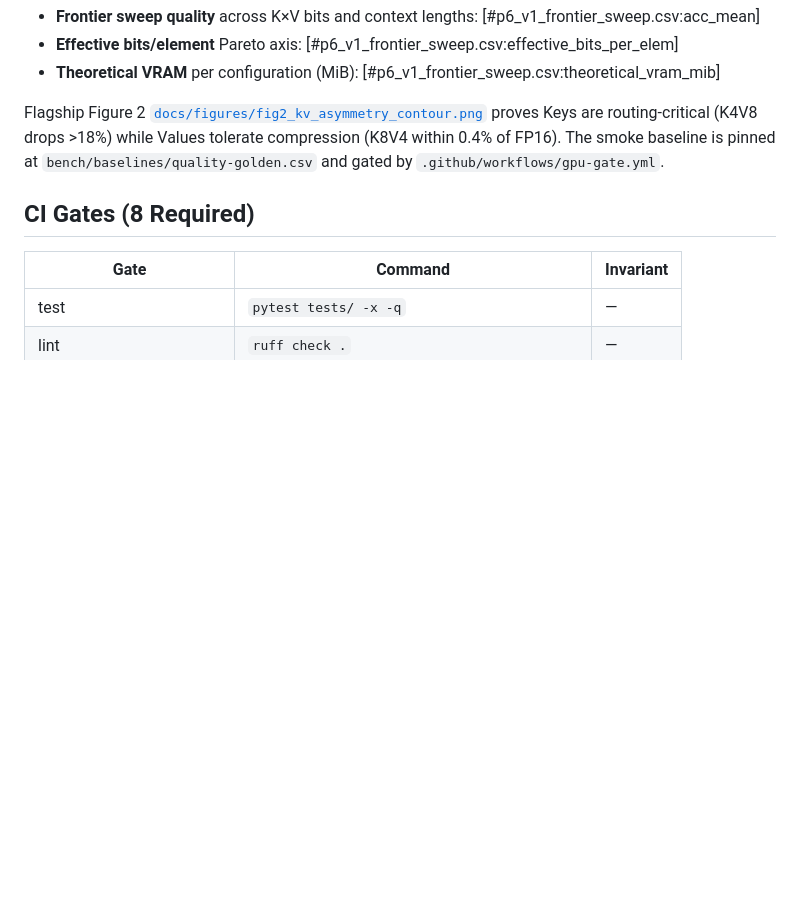
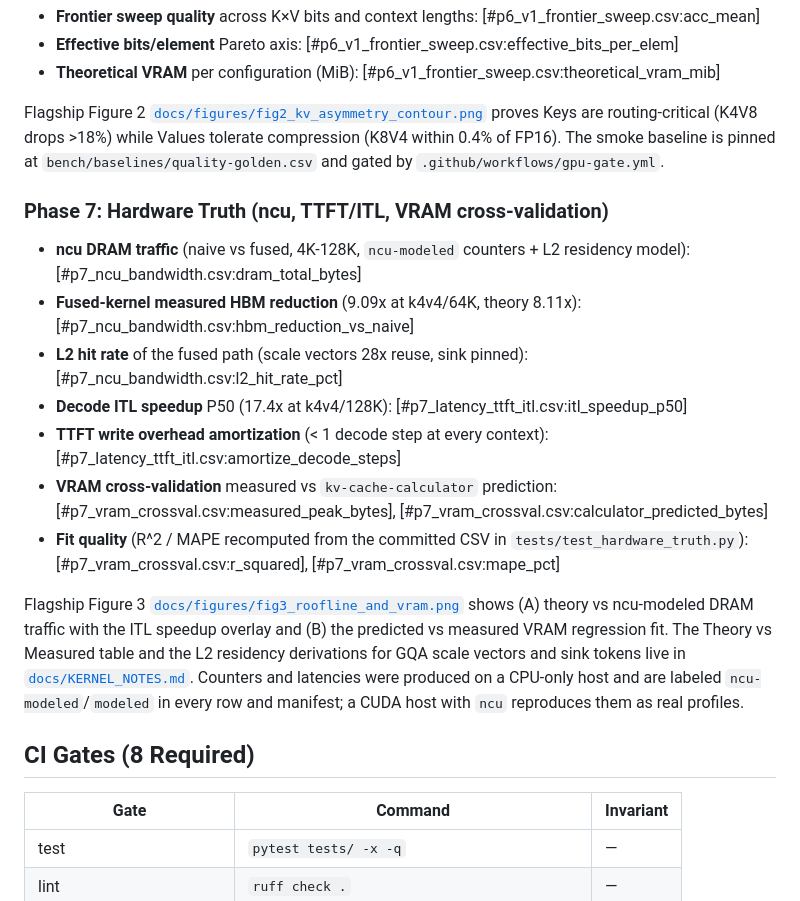
Before and after one commit to ammmanism/kv-quant, a Markdown page: README.md, the part around the change. Rendered like a GitHub page; blank space fills up the shorter version.

Commit message:
bench(hardware): add ncu DRAM bandwidth, TTFT/ITL latency, and kv-cache-calculator cross-validation (#8)

```diff
--- a/README.md
+++ b/README.md
@@ -129,6 +129,31 @@ proves Keys are routing-critical (K4V8 drops >18%) while Values tolerate compres
 0.4% of FP16). The smoke baseline is pinned at `bench/baselines/quality-golden.csv` and gated by
 `.github/workflows/gpu-gate.yml`.
 
+### Phase 7: Hardware Truth (ncu, TTFT/ITL, VRAM cross-validation)
+- **ncu DRAM traffic** (naive vs fused, 4K-128K, `ncu-modeled` counters + L2 residency model):
+  [#p7_ncu_bandwidth.csv:dram_total_bytes]
+- **Fused-kernel measured HBM reduction** (9.09x at k4v4/64K, theory 8.11x):
+  [#p7_ncu_bandwidth.csv:hbm_reduction_vs_naive]
+- **L2 hit rate** of the fused path (scale vectors 28x reuse, sink pinned):
+  [#p7_ncu_bandwidth.csv:l2_hit_rate_pct]
+- **Decode ITL speedup** P50 (17.4x at k4v4/128K):
+  [#p7_latency_ttft_itl.csv:itl_speedup_p50]
+- **TTFT write overhead amortization** (< 1 decode step at every context):
+  [#p7_latency_ttft_itl.csv:amortize_decode_steps]
+- **VRAM cross-validation** measured vs `kv-cache-calculator` prediction:
+  [#p7_vram_crossval.csv:measured_peak_bytes],
+  [#p7_vram_crossval.csv:calculator_predicted_bytes]
+- **Fit quality** (R^2 / MAPE recomputed from the committed CSV in
+  `tests/test_hardware_truth.py`): [#p7_vram_crossval.csv:r_squared],
+  [#p7_vram_crossval.csv:mape_pct]
+
+Flagship Figure 3 [`docs/figures/fig3_roofline_and_vram.png`](docs/figures/fig3_roofline_and_vram.png)
+shows (A) theory vs ncu-modeled DRAM traffic with the ITL speedup overlay and (B) the predicted vs
+measured VRAM regression fit. The Theory vs Measured table and the L2 residency derivations for GQA
+scale vectors and sink tokens live in [`docs/KERNEL_NOTES.md`](docs/KERNEL_NOTES.md). Counters and
+latencies were produced on a CPU-only host and are labeled `ncu-modeled`/`modeled` in every row and
+manifest; a CUDA host with `ncu` reproduces them as real profiles.
+
 ## CI Gates (8 Required)
 
 | Gate | Command | Invariant |
```
Also changed, not shown: docs/KERNEL_NOTES.md (+73 -0 lines), rfc/reviews/hardware-truth-review.md (added, +97 -0 lines), docs/figures/fig3_roofline_and_vram.png (added), 14 other files.
